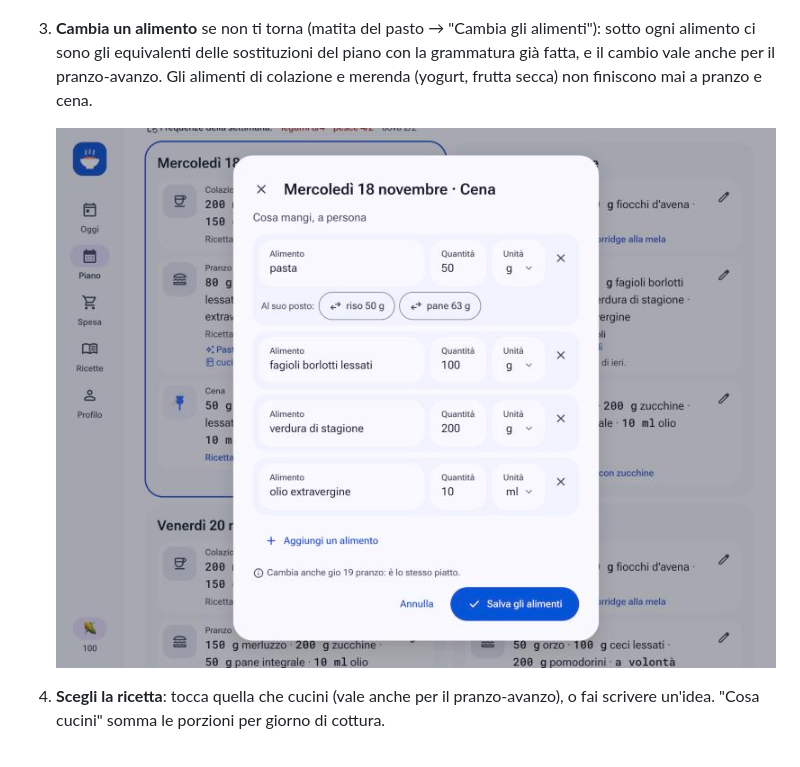
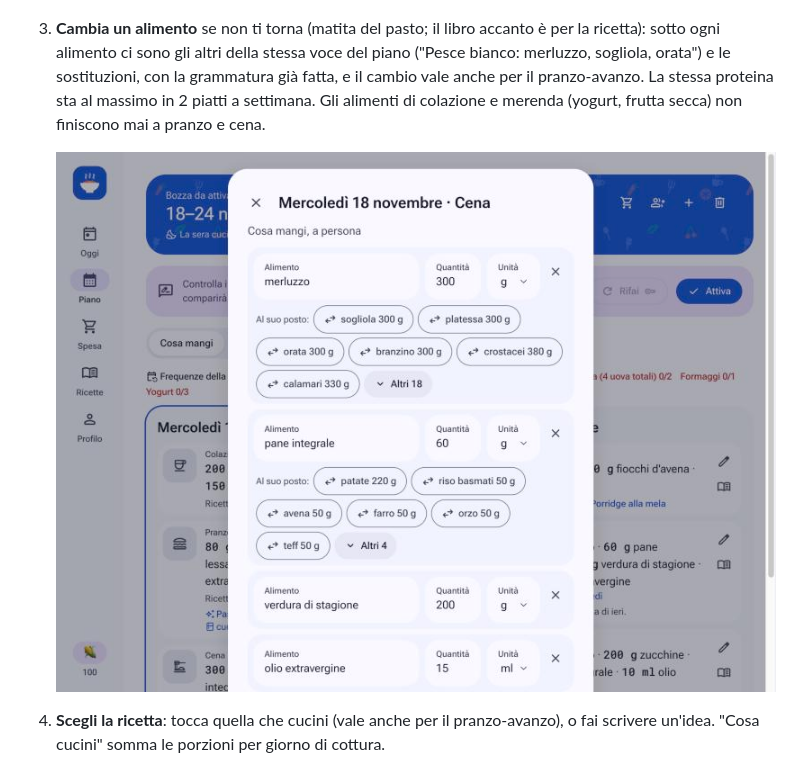
Before and after one commit to ImBiagio/languorino, a Markdown page: README.md, the part around the change. Rendered like a GitHub page; pictures changed too: docs/media/preparazione-cambia-alimenti.jpg.

Commit message:
Fix same protein all week and open meal foods from the pencil

```diff
--- a/README.md
+++ b/README.md
@@ -22,10 +22,11 @@ progettata in [docs/progettazione.md](docs/progettazione.md).
 
    ![Cosa mangi: alimenti a persona e ricette suggerite](docs/media/preparazione-cosa-mangi.jpg)
 
-3. **Cambia un alimento** se non ti torna (matita del pasto → "Cambia gli
-   alimenti"): sotto ogni alimento ci sono gli equivalenti delle sostituzioni
-   del piano con la grammatura già fatta, e il cambio vale anche per il
-   pranzo-avanzo. Gli alimenti di colazione e merenda (yogurt, frutta secca)
+3. **Cambia un alimento** se non ti torna (matita del pasto; il libro accanto
+   è per la ricetta): sotto ogni alimento ci sono gli altri della stessa voce
+   del piano ("Pesce bianco: merluzzo, sogliola, orata") e le sostituzioni, con
+   la grammatura già fatta, e il cambio vale anche per il pranzo-avanzo. La
+   stessa proteina sta al massimo in 2 piatti a settimana. Gli alimenti di colazione e merenda (yogurt, frutta secca)
    non finiscono mai a pranzo e cena.
 
    ![Cambia gli alimenti: il riso al posto della pasta](docs/media/preparazione-cambia-alimenti.jpg)
```
Also changed, not shown: docs/decisions/0023-piano-e-preparazione-per-ingredienti.md (+11 -0 lines), 8 other files.
